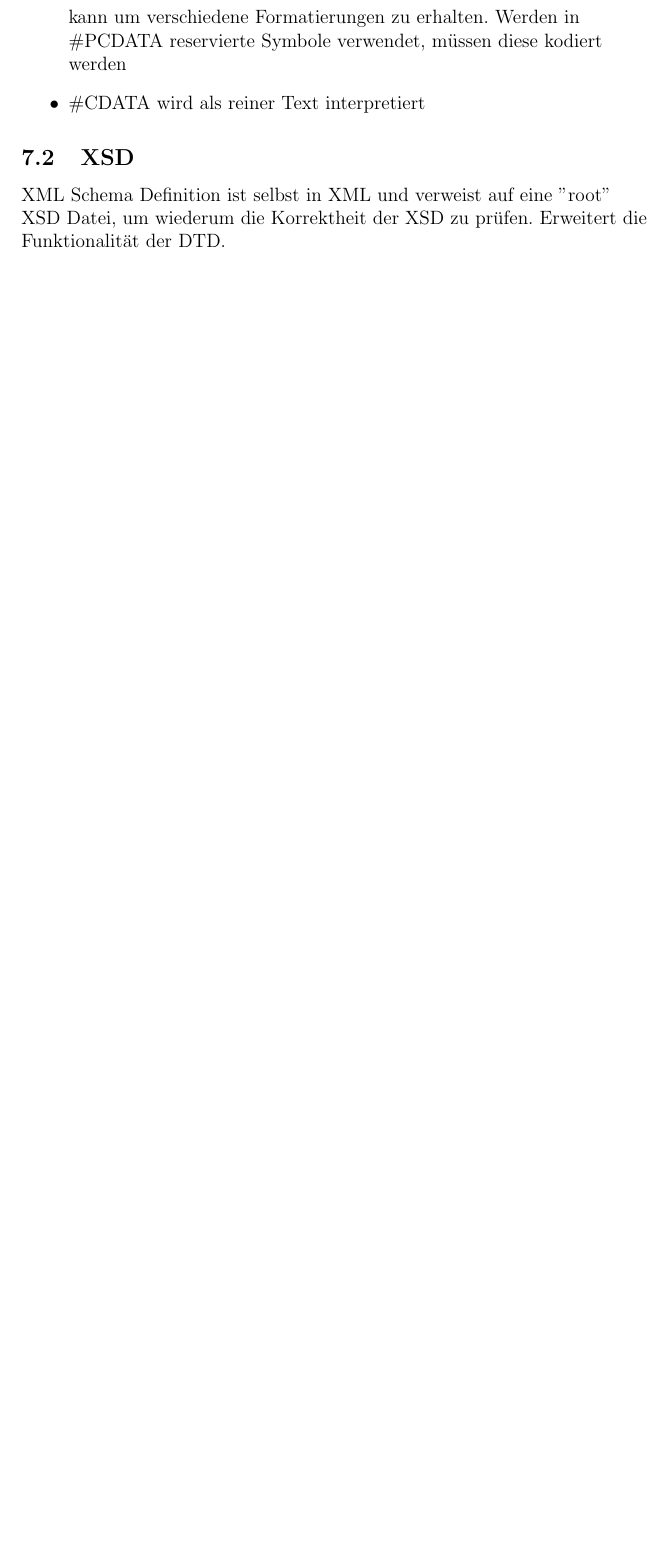
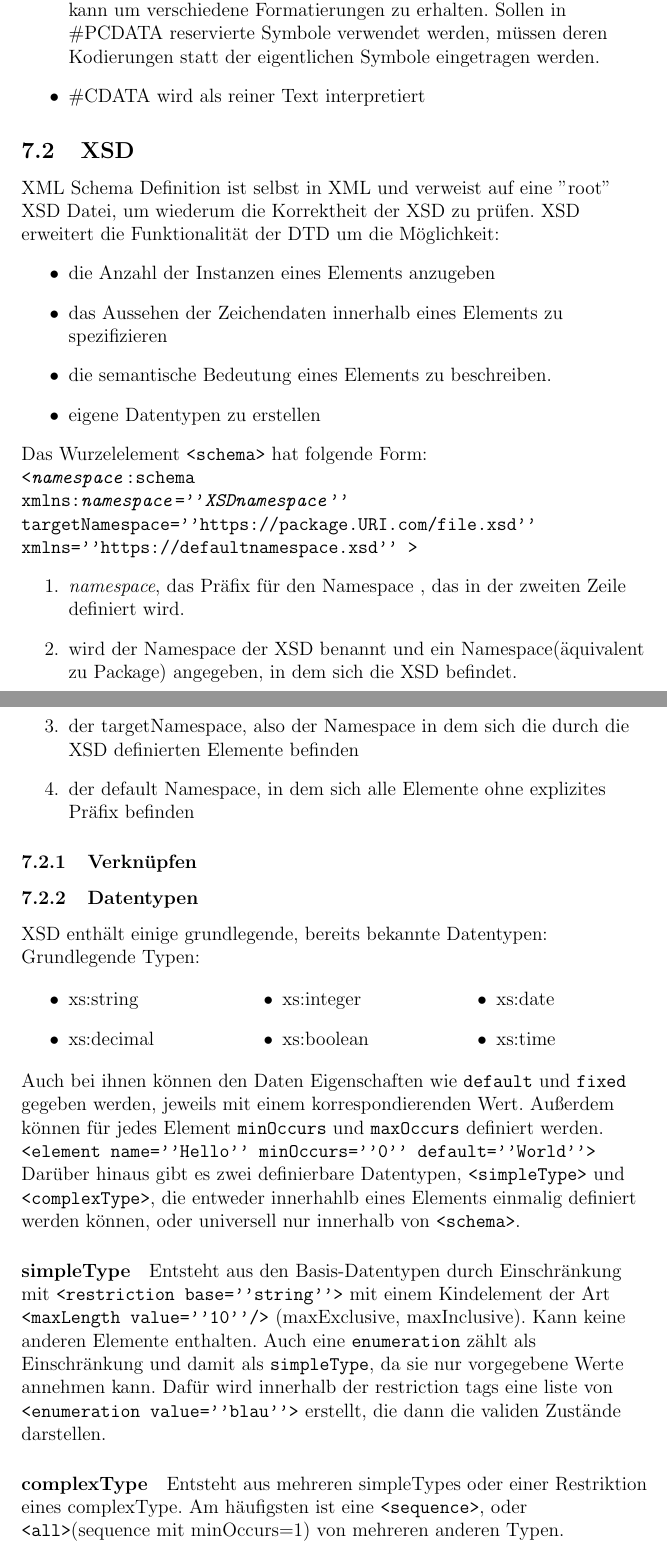
Before and after one commit to eneller/PvS2020UUlm, a LaTeX document (PvS.tex): part of page 19 of 19 before the commit and two parts of pages 19 and 20 of 20 after it, the two joined at a grey line, cut so that both start at the same text, the shorter picture padded with empty space. Compiled offline with pdfLaTeX.

Commit message:
added xsd

```diff
--- a/PvS.tex
+++ b/PvS.tex
@@ -2,12 +2,13 @@
 \documentclass[12pt,a4]{article}
 
 \usepackage{graphicx}
-\usepackage{amssymb}
+\usepackage{amssymb}%math symbols
 \PassOptionsToPackage{hyphens}{url}\usepackage{hyperref}%allows urls to follow line breaks of text
 \usepackage{xcolor}
 \usepackage{comment}
-\usepackage[german]{babel}
+\usepackage[german]{babel}%allos usage of vowel mutations
 \usepackage{wrapfig} %allows text to wrap images
+\usepackage{multicol}%allos multi column text formatting
 
 
 
@@ -419,11 +434,52 @@ Außerdem können Auflistungen in Reihenfolge durch Kommata getrennt werden und
 \begin{itemize}
-	\item \#PCDATA, bei dem die Eingabe wie der Rest der Datei geparst wird, also in Text zum Beispiel \(<\)FETT\(>\) \(<\)/FETT\(>\) verwendet werden kann um verschiedene Formatierungen zu erhalten. Werden in \#PCDATA reservierte Symbole verwendet, müssen diese kodiert werden
+	\item \#PCDATA, bei dem die Eingabe wie der Rest der Datei geparst wird, also in Text zum Beispiel \(<\)FETT\(>\) \(<\)/FETT\(>\) verwendet werden kann um verschiedene Formatierungen zu erhalten. Sollen in \#PCDATA reservierte Symbole verwendet werden, müssen deren Kodierungen statt der eigentlichen Symbole eingetragen werden.
 	\item \#CDATA wird als reiner Text interpretiert
 \end{itemize}
 
 
-\subsection{XSD}
-XML Schema Definition ist selbst in XML und verweist auf eine ''root'' XSD Datei, um wiederum die Korrektheit der XSD zu prüfen. Erweitert die Funktionalität der DTD.
+\subsection{XSD}%=DDDDDDDDDDDDDDDDDDDDDDDDDDDDDDDD
+XML Schema Definition ist selbst in XML und verweist auf eine ''root'' XSD Datei, um wiederum die Korrektheit der XSD zu prüfen. XSD erweitert die Funktionalität der DTD um die Möglichkeit:
+\begin{itemize}
+	\item die Anzahl der Instanzen eines Elements anzugeben
+	\item das Aussehen der Zeichendaten innerhalb eines Elements zu spezifizieren
+	\item die semantische Bedeutung eines Elements zu beschreiben.
+	\item eigene Datentypen zu erstellen
+\end{itemize}
+Das Wurzelelement \texttt{<schema>} hat folgende Form:\newline
+\texttt{<\textit{namespace}:schema \newline xmlns:\textit{namespace}=''\textit{XSDnamespace}'' \newline
+	targetNamespace=''https://package.URI.com/file.xsd'' \newline
+	xmlns=''https://defaultnamespace.xsd'' >}
+\begin{enumerate}
+	\item \textit{namespace}, das Präfix für den Namespace , das in der zweiten Zeile definiert wird.
+	\item wird der Namespace der XSD benannt und ein Namespace(äquivalent zu Package) angegeben, in dem sich die XSD befindet.
+	\item der targetNamespace, also der Namespace in dem sich die durch die XSD definierten Elemente befinden
+	\item der default Namespace, in dem sich alle Elemente ohne explizites Präfix befinden
+\end{enumerate}
+\subsubsection{Verknüpfen}
+
+\subsubsection{Datentypen}
+XSD enthält einige grundlegende, bereits bekannte Datentypen:
+Grundlegende Typen:
+\begin{multicols}{3}
+	\begin{itemize}
+		\item xs:string
+		\item xs:decimal
+		\item xs:integer
+		\item xs:boolean
+		\item xs:date
+		\item xs:time
+	\end{itemize}
+\end{multicols}
+
+	Auch bei ihnen können den Daten Eigenschaften wie \texttt{default} und \texttt{fixed} gegeben werden, jeweils mit einem korrespondierenden Wert. Außerdem können für jedes Element \texttt{minOccurs} und \texttt{maxOccurs} definiert werden. \texttt{<element name=''Hello'' minOccurs=''0'' default=''World''>}
+
+	Darüber hinaus gibt es zwei definierbare Datentypen, \texttt{<simpleType>} und \texttt{<complexType>}, die entweder innerhahlb eines Elements einmalig definiert werden können, oder universell nur innerhalb von \texttt{<schema>}.
+	\paragraph{simpleType}
+	Entsteht aus den Basis-Datentypen durch Einschränkung mit \texttt{<restriction base=''string''>} mit einem Kindelement der Art \texttt{<maxLength value=''10''/>} (maxExclusive, maxInclusive). Kann keine anderen Elemente enthalten.
+	Auch eine \texttt{enumeration} zählt als Einschränkung und damit als \texttt{simpleType}, da sie nur vorgegebene Werte annehmen kann. Dafür wird innerhalb der restriction tags eine liste von \texttt{<enumeration value=''blau''>} erstellt, die dann die validen Zustände darstellen.
+	\paragraph{complexType}
+	Entsteht aus mehreren simpleTypes oder einer Restriktion eines complexType. Am häufigsten ist eine \texttt{<sequence>}, oder \texttt{<all>}(sequence mit minOccurs=1) von mehreren anderen Typen.
+
 
 
 
```
Also changed, not shown: PvS.pdf, PvS.tex (24 more changed lines).
